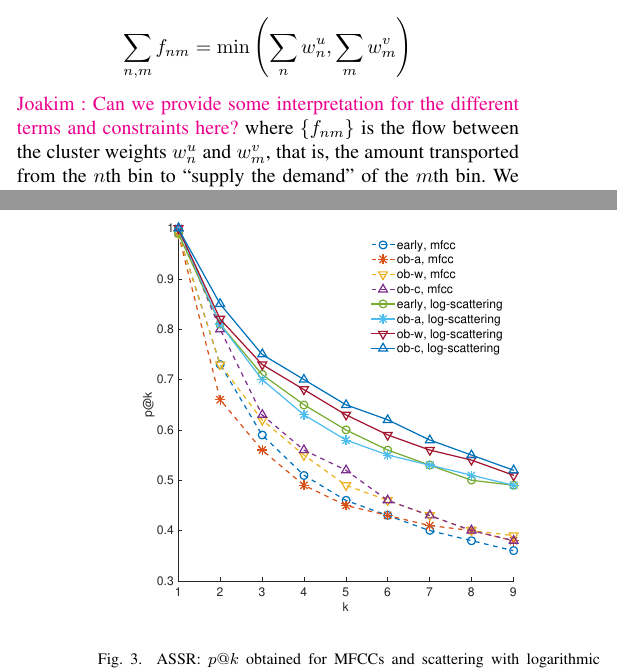
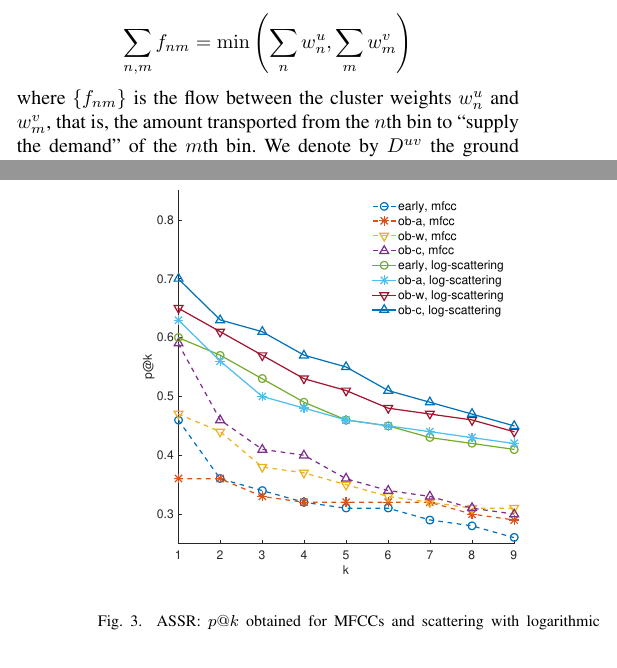
Before and after one commit to mathieulagrange/paperRelevanceBasedSimilarity, a LaTeX paper (paper/structureScene.tex): two parts of the columns of pages 5 and 7 of 10, joined at a grey line, cut so that both start at the same text. Compiled offline with pdfLaTeX.

Commit message:
add new figs for ASSR, with correct p@k; rm JA comments in EMD description

```diff
--- a/paper/structureScene.tex
+++ b/paper/structureScene.tex
@@ -399,7 +399,8 @@ The $\widehat{\EMD}$ variant of $\EMD$ is adapted for non-normalized histograms.
 
 \begin{equation*}
 \sum\limits_{n,m}f_{nm} = \min\left( \sum\limits_{n} w_n^u ,\sum\limits_{m} w_m^v \right)
-\end{equation*} \ja{Can we provide some interpretation for the different terms and constraints here?}
+\end{equation*}
+%\ja{Can we provide some interpretation for the different terms and constraints here?}
 where $\lbrace f_{nm} \rbrace$ is the flow between the cluster weights $w_n^u$ and $w_m^v$, that is, the amount transported from the $n$th bin to ``supply the demand'' of the $m$th bin. We denote by $D^{uv}$ the ground distance, a matrix containing the pairwise distances between the centroids sets $\mu^u$ and $\mu^v$. $D^{uv}$ is computed from the kernel $K$:
 \begin{equation*}
 D^{uv}=1-K^{(uv)}
@@ -467,7 +468,7 @@ Clustering is done using KMeans$++$ \cite{arthur2007k}, an augmented version of
 
 \begin{figure}
 \begin{center}
-\includegraphics[width=8cm]{gfx/unsupervised_test3.eps}
+\includegraphics[width=8cm]{gfx/unsupervised_test2.eps}
 \caption{ASSR: $p@k$ obtained for MFCCs and scattering with logarithmic compression.}
 \label{fig:ASS_1}
 \end{center}
```
Also changed, not shown: paper/gfx/unsupervised_test1.eps, paper/gfx/unsupervised_test2.eps, paper/structureScene.tex (2 more changed lines), 2 other files.
